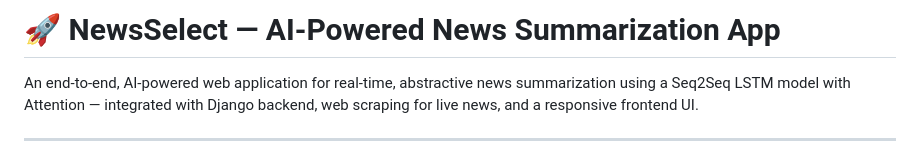
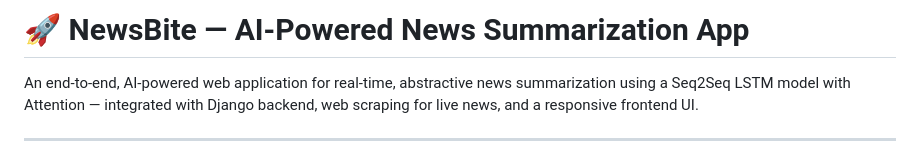
Before and after one commit to Girish2301/NewsBite, a Markdown page: README.md, the part around the change. Drawn GitHub-style.

```diff
--- a/README.md
+++ b/README.md
@@ -1,4 +1,4 @@
-# 🚀 NewsSelect — AI-Powered News Summarization App
+# 🚀 NewsBite — AI-Powered News Summarization App
 
 An end-to-end, AI-powered web application for real-time, abstractive news summarization using a Seq2Seq LSTM model with Attention — integrated with Django backend, web scraping for live news, and a responsive frontend UI.
 
```
